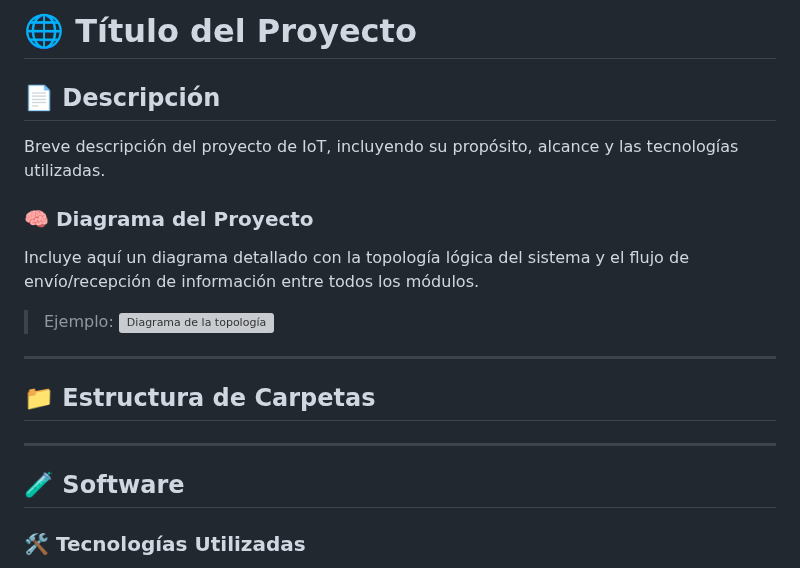
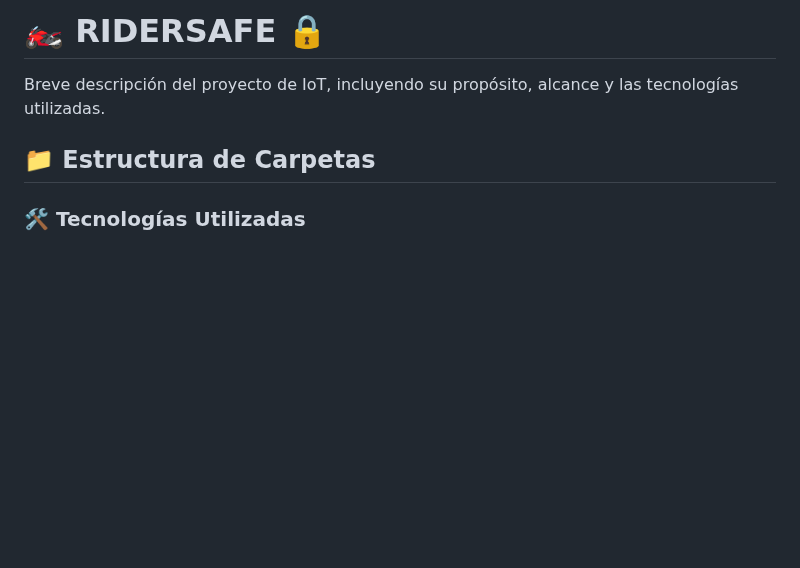
Before and after one commit to EDUARDOVAZQUE/RiderSafe, a Markdown page: README.md, the part around the change. Rendered like a GitHub page; blank space fills up the shorter version; grey boxes are pictures that could not be loaded.

```diff
--- a/README.md
+++ b/README.md
@@ -1,24 +1,8 @@
-# 🌐 Título del Proyecto
-
-## 📄 Descripción
+# 🏍️ RIDERSAFE 🔒
 
 Breve descripción del proyecto de IoT, incluyendo su propósito, alcance y las tecnologías utilizadas.
 
-### 🧠 Diagrama del Proyecto
-
-Incluye aquí un diagrama detallado con la topología lógica del sistema y el flujo de envío/recepción de información entre todos los módulos.
-
-> Ejemplo:
-> ![Diagrama de la topología](Diagramas/topologia_logica.png)
-
----
-
 ## 📁 Estructura de Carpetas
-
-
----
-
-## 🧪 Software
 
 ### 🛠 Tecnologías Utilizadas
 
```
